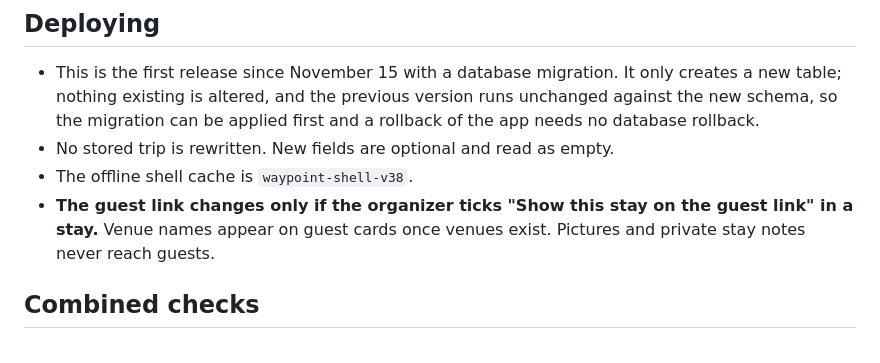
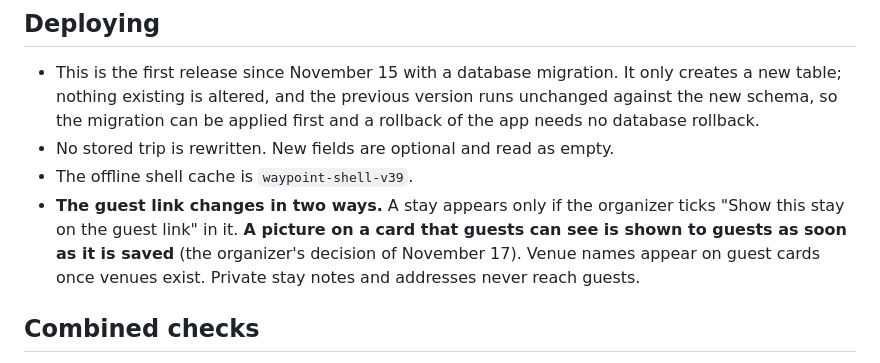
Before and after one commit to ewilhelm222/travel-planner, a Markdown page: docs/release-nov17.md, the part around the change. Drawn GitHub-style.

```diff
--- a/docs/release-nov17.md
+++ b/docs/release-nov17.md
@@ -18,10 +18,12 @@ own note:
   version runs unchanged against the new schema, so the migration can be
   applied first and a rollback of the app needs no database rollback.
 - No stored trip is rewritten. New fields are optional and read as empty.
-- The offline shell cache is `waypoint-shell-v38`.
-- **The guest link changes only if the organizer ticks "Show this stay on the
-  guest link" in a stay.** Venue names appear on guest cards once venues exist.
-  Pictures and private stay notes never reach guests.
+- The offline shell cache is `waypoint-shell-v39`.
+- **The guest link changes in two ways.** A stay appears only if the organizer
+  ticks "Show this stay on the guest link" in it. **A picture on a card that
+  guests can see is shown to guests as soon as it is saved** (the organizer's
+  decision of November 17). Venue names appear on guest cards once venues
+  exist. Private stay notes and addresses never reach guests.
 
 ## Combined checks
 
```
Also changed, not shown: docs/multi-events.md (+2 -1 lines), docs/pictures.md (+49 -10 lines), docs/design/nov17/picture-guest.png (added), 9 other files.
